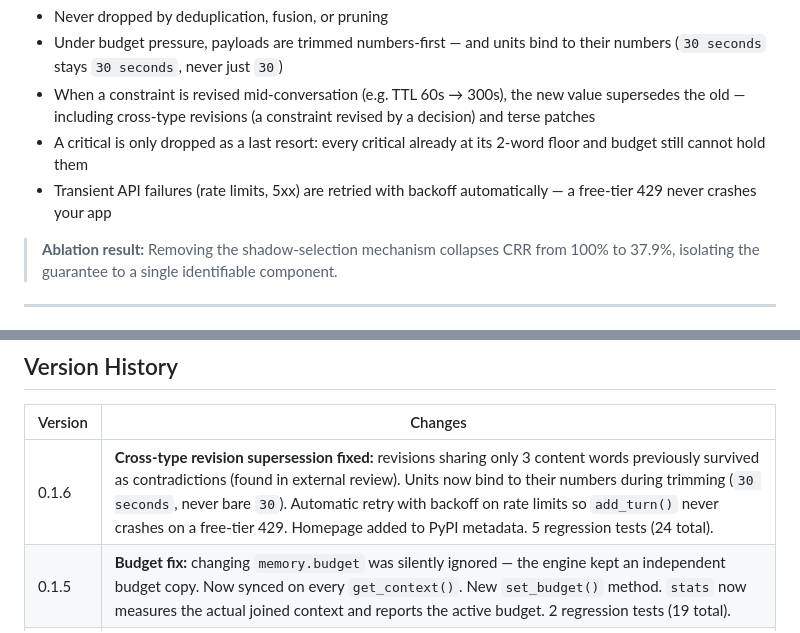
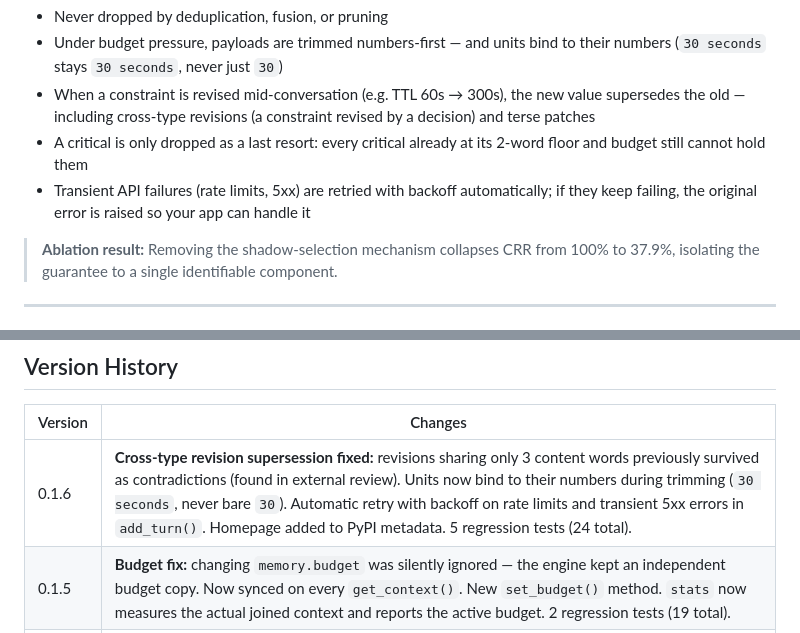
Before and after one commit to zatchbell1311-wq/Kernl, a Markdown page: README.md, 2 parts joined by grey strips. Rendered like a GitHub page.

```diff
--- a/README.md
+++ b/README.md
@@ -119,7 +119,7 @@ Save files are portable JSON, written atomically (a crash mid-save can't corrupt
 - Under budget pressure, payloads are trimmed numbers-first — and units bind to their numbers (`30 seconds` stays `30 seconds`, never just `30`)
 - When a constraint is revised mid-conversation (e.g. TTL 60s → 300s), the new value supersedes the old — including cross-type revisions (a constraint revised by a decision) and terse patches
 - A critical is only dropped as a last resort: every critical already at its 2-word floor and budget still cannot hold them
-- Transient API failures (rate limits, 5xx) are retried with backoff automatically — a free-tier 429 never crashes your app
+- Transient API failures (rate limits, 5xx) are retried with backoff automatically; if they keep failing, the original error is raised so your app can handle it
 
 > **Ablation result:** Removing the shadow-selection mechanism collapses CRR from 100% to 37.9%, isolating the guarantee to a single identifiable component.
 
@@ -209,7 +209,7 @@ Zenodo: [10.5281/zenodo.19438636](https://doi.org/10.5281/zenodo.19438636)
 
 | Version | Changes |
 |---------|---------|
-| 0.1.6 | **Cross-type revision supersession fixed:** revisions sharing only 3 content words previously survived as contradictions (found in external review). Units now bind to their numbers during trimming (`30 seconds`, never bare `30`). Automatic retry with backoff on rate limits so `add_turn()` never crashes on a free-tier 429. Homepage added to PyPI metadata. 5 regression tests (24 total). |
+| 0.1.6 | **Cross-type revision supersession fixed:** revisions sharing only 3 content words previously survived as contradictions (found in external review). Units now bind to their numbers during trimming (`30 seconds`, never bare `30`). Automatic retry with backoff on rate limits and transient 5xx errors in `add_turn()`. Homepage added to PyPI metadata. 5 regression tests (24 total). |
 | 0.1.5 | **Budget fix:** changing `memory.budget` was silently ignored — the engine kept an independent budget copy. Now synced on every `get_context()`. New `set_budget()` method. `stats` now measures the actual joined context and reports the active budget. 2 regression tests (19 total). |
 | 0.1.4 | Persistence: `memory.save()` / `memory.load()` — cross-session long-term memory as portable JSON. Atomic writes, merge-on-load, revisions supersede stale values. 8 new tests (17 total). |
 | 0.1.3 | Revision supersession fix: stale same-type criticals now removed when superseded. Robust normalized content-word matching. |
```
